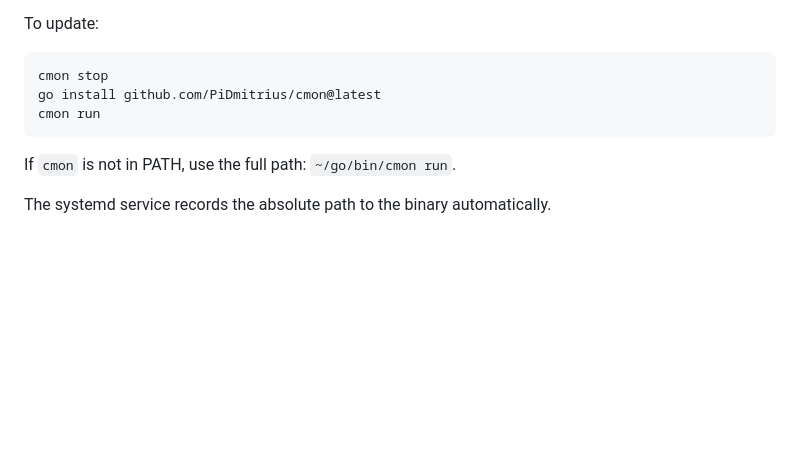
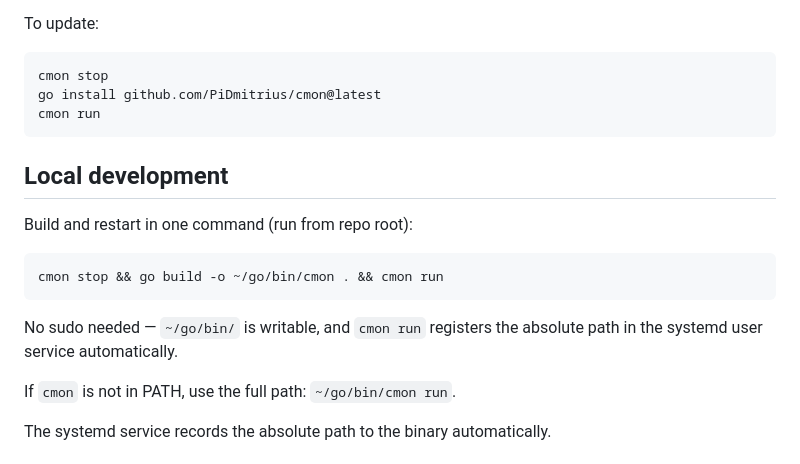
Before and after one commit to PiDmitrius/cmon, a Markdown page: README.md, the part around the change. GitHub-like rendering; blank space fills up the shorter version.

Commit message:
docs: add local development build+restart one-liner

````diff
--- a/README.md
+++ b/README.md
@@ -114,6 +114,16 @@ go install github.com/PiDmitrius/cmon@latest
 cmon run
 ```
 
+## Local development
+
+Build and restart in one command (run from repo root):
+
+```bash
+cmon stop && go build -o ~/go/bin/cmon . && cmon run
+```
+
+No sudo needed — `~/go/bin/` is writable, and `cmon run` registers the absolute path in the systemd user service automatically.
+
 If `cmon` is not in PATH, use the full path: `~/go/bin/cmon run`.
 
 The systemd service records the absolute path to the binary automatically.
````
